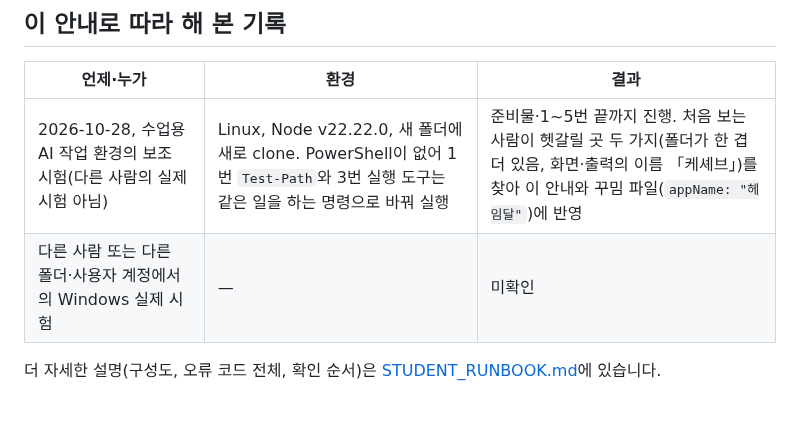
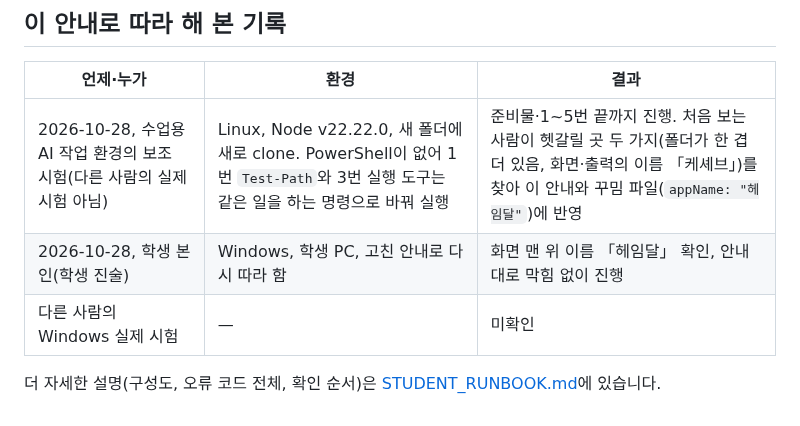
Before and after one commit to vinn81/choi-bujang-secret-vault, a Markdown page: on-client/docs/RUN_GUIDE_ONE_PAGE.md, the part around the change. Rendered like a GitHub page.

Commit message:
총공세 5일차: 고친 실행 안내로 학생 PC에서 다시 따라 한 결과 기록
Co-Authored-By: Claude Opus 5.5 <noreply@anthropic.com>
Claude-Session: https://claude.ai/code/session_018QeCp6ZJU1uD428CDVJytD

```diff
--- a/on-client/docs/RUN_GUIDE_ONE_PAGE.md
+++ b/on-client/docs/RUN_GUIDE_ONE_PAGE.md
@@ -84,6 +84,7 @@ AI 연결·계정 승인은 이 안내 범위가 아닙니다. 누르지 않아
 | 언제·누가 | 환경 | 결과 |
 |---|---|---|
 | 2026-10-28, 수업용 AI 작업 환경의 보조 시험(다른 사람의 실제 시험 아님) | Linux, Node v22.22.0, 새 폴더에 새로 clone. PowerShell이 없어 1번 `Test-Path`와 3번 실행 도구는 같은 일을 하는 명령으로 바꿔 실행 | 준비물·1~5번 끝까지 진행. 처음 보는 사람이 헷갈릴 곳 두 가지(폴더가 한 겹 더 있음, 화면·출력의 이름 「케셰브」)를 찾아 이 안내와 꾸밈 파일(`appName: "헤임달"`)에 반영 |
-| 다른 사람 또는 다른 폴더·사용자 계정에서의 Windows 실제 시험 | — | 미확인 |
+| 2026-10-28, 학생 본인(학생 진술) | Windows, 학생 PC, 고친 안내로 다시 따라 함 | 화면 맨 위 이름 「헤임달」 확인, 안내대로 막힘 없이 진행 |
+| 다른 사람의 Windows 실제 시험 | — | 미확인 |
 
 더 자세한 설명(구성도, 오류 코드 전체, 확인 순서)은 [STUDENT_RUNBOOK.md](STUDENT_RUNBOOK.md)에 있습니다.
```
